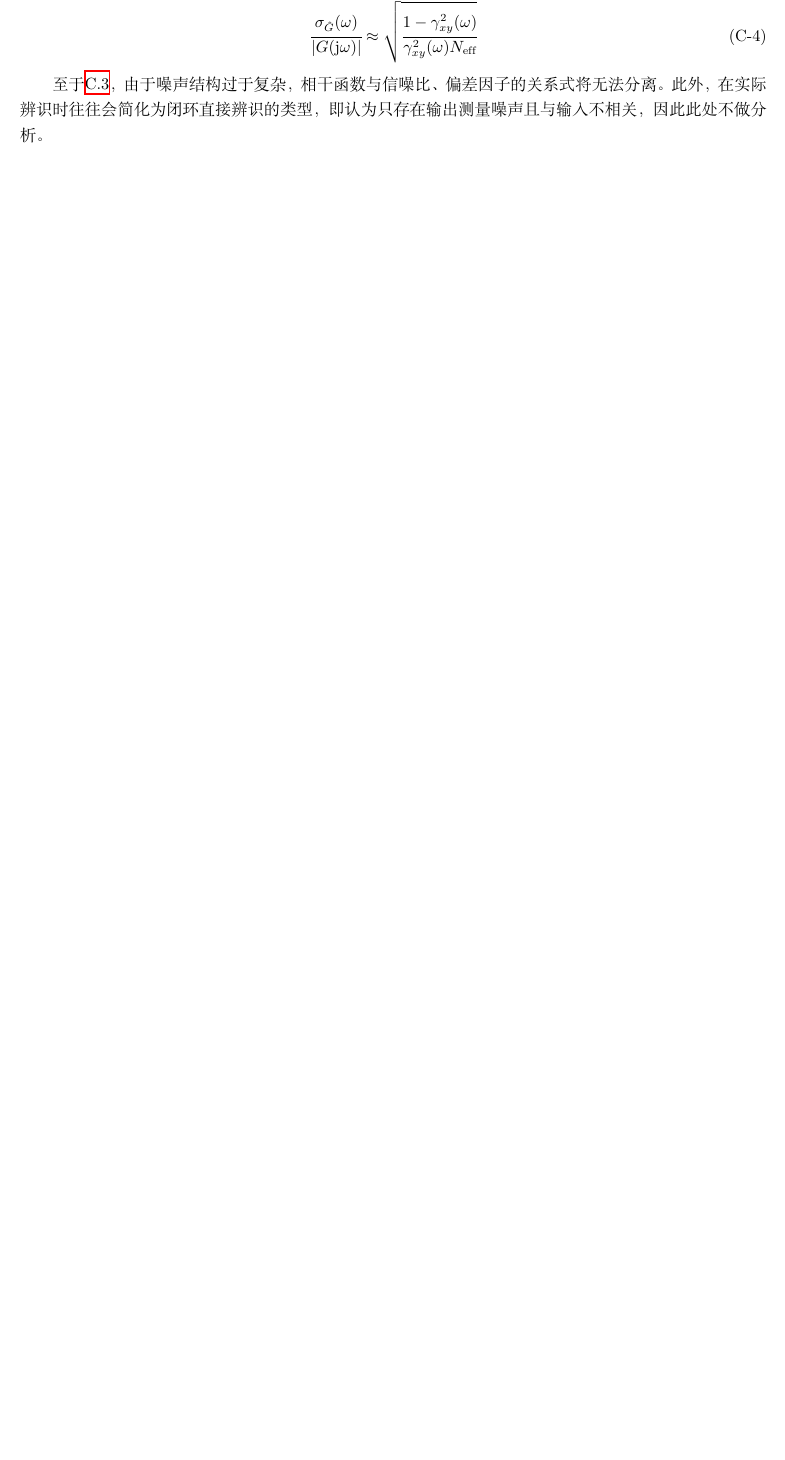
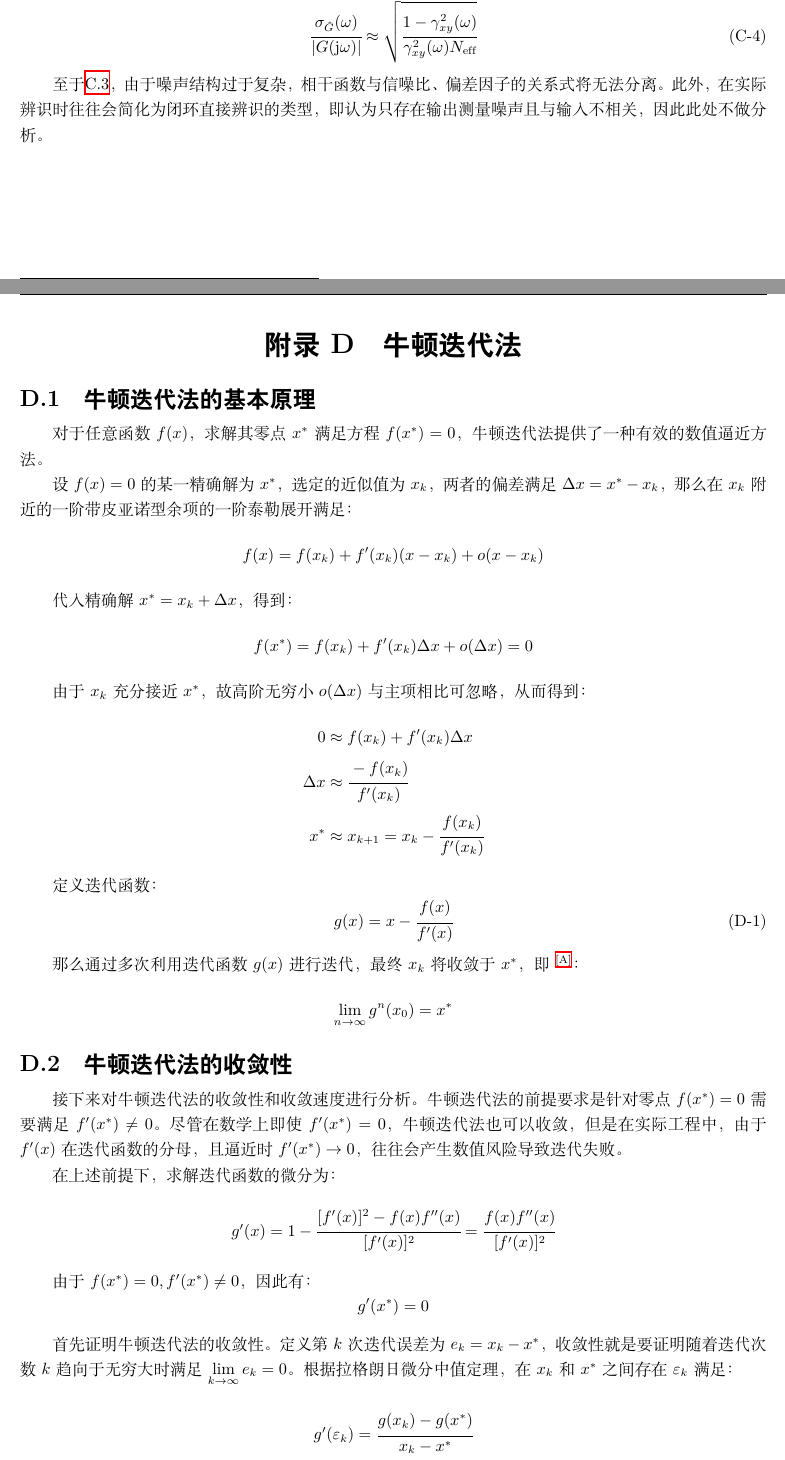
Before and after one commit to mushenliu/FOC_LaTex, a LaTeX document (磁场定向控制FOC.tex, which reads 章节/附录D：牛顿迭代法.tex): part of page 117 of 117 before the commit and two parts of pages 119 and 120 of 121 after it, the two joined at a grey line, cut so that both start at the same text, the shorter picture padded with empty space. Compiled offline with XeLaTeX.

Commit message:
完成MTPA牛顿迭代法实现方案与附录D牛顿迭代法原理证明，形成正文加附录的闭环结构
1. 第六章新增「MTPA的工程实现方案与仿真分析」大节：加入MTPA控制结构框图，完成从四次方程到迭代表达式的牛顿迭代法求解完整推导（修正符号为+27并添加公式标签）
2. 新增附录D「牛顿迭代法」：给出基本原理、局部收敛性证明与二次收敛性分析
3. 主文件在附录C后接入附录D，正文与附录引用自洽
4. 重绘MTPA几何关系图并放大显示宽度至0.8，新增MTPA控制结构框图，更新经典FOC控制结构框图
5. 收录绘图源文件（GeoGebra与draw.io）至版本管理
6. 重新编译更新out目录PDF，无未定义引用

```diff
--- /dev/null
+++ b/章节/附录D：牛顿迭代法.tex
@@ -0,0 +1,58 @@
+\newpage
+\section{牛顿迭代法}
+\label{sec:牛顿迭代法}
+\subsection{牛顿迭代法的基本原理}
+\label{sec:牛顿迭代法的基本原理}
+对于任意函数\(f(x)\)，求解其零点\(x^*\)满足方程\(f(x^*)=0\)，牛顿迭代法提供了一种有效的数值逼近方法。
+
+设\(f(x)=0\)的某一精确解为\(x^*\)，选定的近似值为\(x_k\)，两者的偏差满足\(\Delta x=x^*-x_k\)，那么在\(x_k\)
+附近的一阶带皮亚诺型余项的一阶泰勒展开满足：
+\begin{equation*}
+    f(x)=f(x_k)+f'(x_k)(x-x_k)+o(x-x_k)
+\end{equation*}
+
+代入精确解\(x^*=x_k+\Delta x\)，得到：
+\begin{equation*}
+    f(x^*)=f(x_k)+f'(x_k)\Delta x+o(\Delta x)=0
+\end{equation*}
+
+由于\(x_k\)充分接近\(x^*\)，故高阶无穷小\(o(\Delta x)\)与主项相比可忽略，从而得到：
+\begin{align*}
+   0&\approx f(x_k)+f'(x_k)\Delta x\\
+   \Delta x&\approx\cfrac{-f(x_k)}{f'(x_k)}\\
+   x^*&\approx x_{k+1}=x_k-\cfrac{f(x_k)}{f'(x_k)}
+\end{align*}
+
+定义迭代函数：
+\begin{equation}
+    g(x)=x-\cfrac{f(x)}{f'(x)}
+    \label{eq:牛顿迭代法迭代函数}
+\end{equation}
+
+那么通过多次利用迭代函数\(g(x)\)进行迭代，最终\(x_k\)将收敛于\(x^*\)，即
+\footnote{此处的\(g^n\)表示\(n\)次迭代\(g\cdot g\cdot \cdots\cdot g(x_0)\)，而\(x_0\)表示选取的迭代初始值}：
+\begin{equation*}
+    \lim\limits_{n\to\infty}g^n(x_0)=x^*
+\end{equation*}
+
+\subsection{牛顿迭代法的收敛性}
+接下来对牛顿迭代法的收敛性和收敛速度进行分析。牛顿迭代法的前提要求是针对零点\(f(x^*)=0\)需要满足
+\(f'(x^*)\ne 0\)。尽管在数学上即使\(f'(x^*)=0\)，牛顿迭代法也可以收敛，但是在实际工程中，由于\(f'(x)\)在迭代函数的
+分母，且逼近时\(f'(x^*)\to 0\)，往往会产生数值风险导致迭代失败。
+
+在上述前提下，求解迭代函数的微分为：
+\begin{equation*}
+    g'(x)=1-\cfrac{[f'(x)]^2-f(x)f''(x)}{[f'(x)]^2}=\cfrac{f(x)f''(x)}{[f'(x)]^2}
+\end{equation*}
+
+由于\(f(x^*)=0,f'(x^*)\ne 0\)，因此有：
+\begin{equation*}
+    g'(x^*)=0
+\end{equation*}
+
+首先证明牛顿迭代法的收敛性。定义第\(k\)次迭代误差为\(e_k=x_k-x^*\)，收敛性就是要证明随着
+迭代次数\(k\)趋向于无穷大时满足\(\lim\limits_{k\to\infty}e_k=0\)。
+根据拉格朗日微分中值定理，在\(x_k\)和\(x^*\)之间存在\(\varepsilon_k\)满足：
+\begin{equation*}
+    g'(\varepsilon_k)=\cfrac{g(x_k)-g(x^*)}{x_k-x^*}
+\end{equation*}
@@ -0,0 +63 @@
+\end{equation*}
```
Also changed, not shown: 磁场定向控制FOC.tex (+3 -0 lines), 章节/第六章：最大转矩电流比控制MTPA.tex (+71 -4 lines), 图片/MTPA几何关系.png, 图片/MTPA控制结构框图.png (added), 图片/经典FOC控制结构框图.png, 章节/附录D：牛顿迭代法.tex (38 more changed lines), 4 other files.
